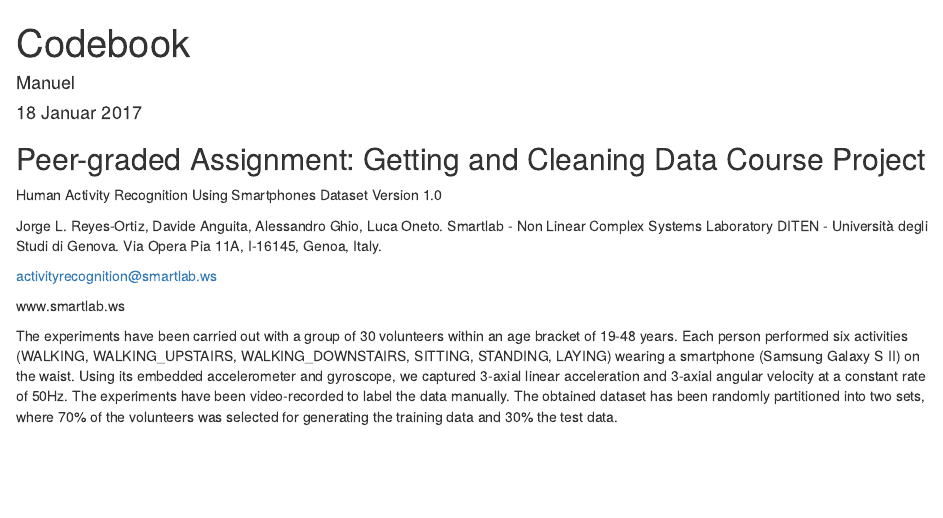
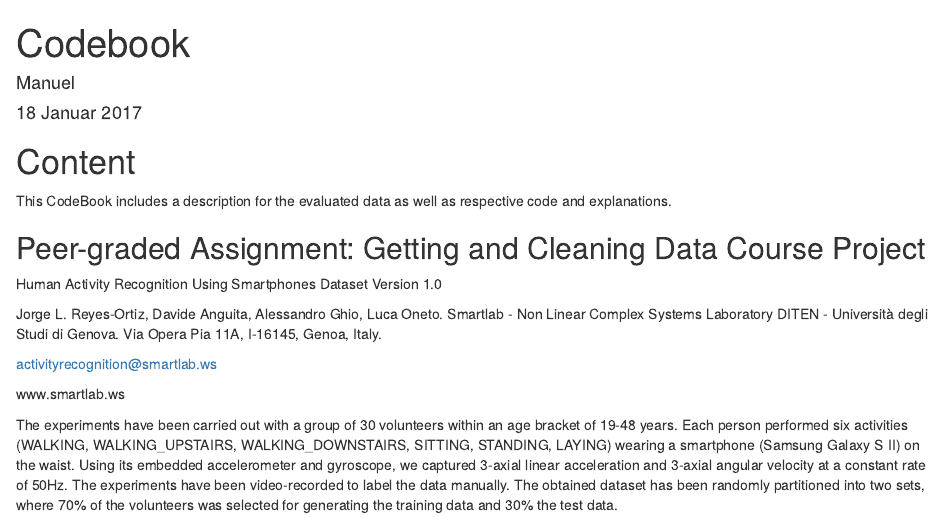
Before and after one commit to Manu4l/Getting-and-Cleaning-Data, an R Markdown document (CodeBook.Rmd): the page in a window 1100 px wide, from its top. Rendered offline with R 4.5, knitr and Pandoc, with nearby package versions.

Commit message:
Update CodeBook.Rmd

````diff
--- a/CodeBook.Rmd
+++ b/CodeBook.Rmd
@@ -8,6 +8,9 @@ output: html_document
 ```{r setup, include=FALSE}
 knitr::opts_chunk$set(echo = TRUE)
 ```
+# Content
+
+This CodeBook includes a description for the evaluated data as well as respective code and explanations.
 
 ## Peer-graded Assignment: Getting and Cleaning Data Course Project
 
````
